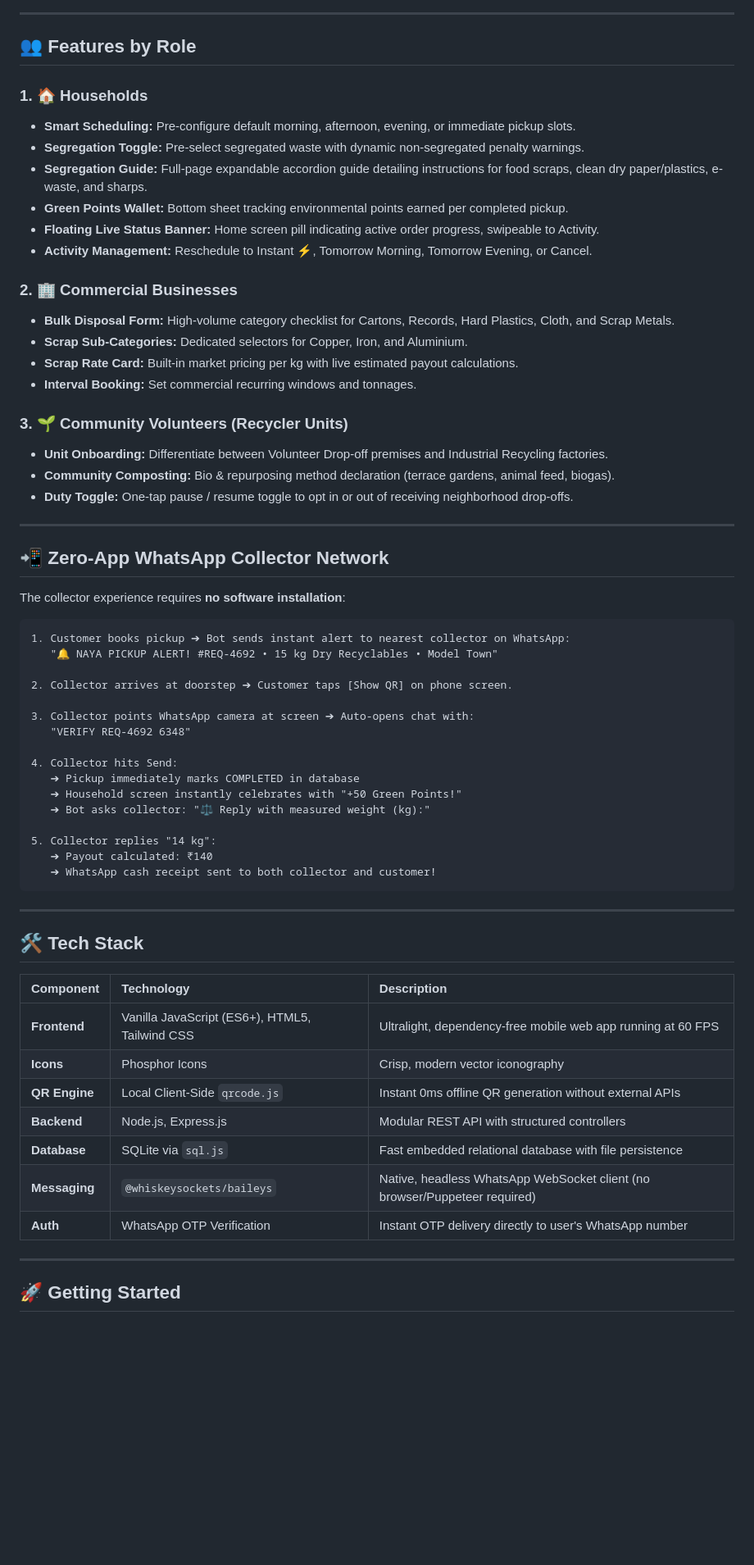
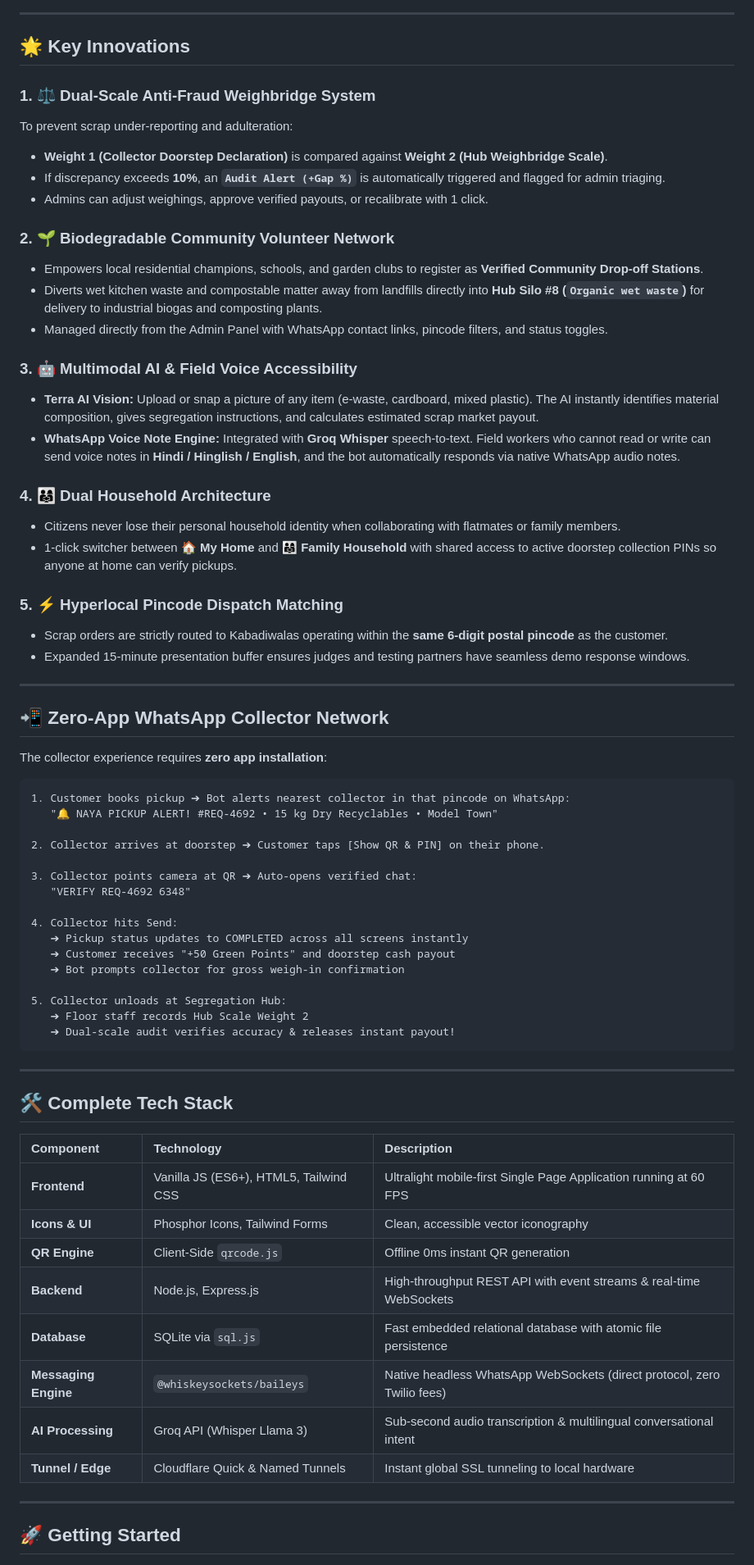
Before and after one commit to ParvIsGood/Terra, a Markdown page: README.md, the part around one of its changes. Shown at 82% size. Rendered like a GitHub page; blank space fills up the shorter version.

Commit message:
docs: comprehensive README update with 4-stage circular pipeline, dual-scale hub, AI voice notes, and live judge links

````diff
--- a/README.md
+++ b/README.md
@@ -68,65 +58,70 @@ graph TD
 
 ---
 
-## 👥 Features by Role
+## 🌟 Key Innovations
 
-### 1. 🏠 Households
-* **Smart Scheduling:** Pre-configure default morning, afternoon, evening, or immediate pickup slots.
-* **Segregation Toggle:** Pre-select segregated waste with dynamic non-segregated penalty warnings.
-* **Segregation Guide:** Full-page expandable accordion guide detailing instructions for food scraps, clean dry paper/plastics, e-waste, and sharps.
-* **Green Points Wallet:** Bottom sheet tracking environmental points earned per completed pickup.
-* **Floating Live Status Banner:** Home screen pill indicating active order progress, swipeable to Activity.
-* **Activity Management:** Reschedule to Instant ⚡, Tomorrow Morning, Tomorrow Evening, or Cancel.
+### 1. ⚖️ Dual-Scale Anti-Fraud Weighbridge System
+To prevent scrap under-reporting and adulteration:
+* **Weight 1 (Collector Doorstep Declaration)** is compared against **Weight 2 (Hub Weighbridge Scale)**.
+* If discrepancy exceeds **10%**, an **`Audit Alert (+Gap %)`** is automatically triggered and flagged for admin triaging.
+* Admins can adjust weighings, approve verified payouts, or recalibrate with 1 click.
 
-### 2. 🏢 Commercial Businesses
-* **Bulk Disposal Form:** High-volume category checklist for Cartons, Records, Hard Plastics, Cloth, and Scrap Metals.
-* **Scrap Sub-Categories:** Dedicated selectors for Copper, Iron, and Aluminium.
-* **Scrap Rate Card:** Built-in market pricing per kg with live estimated payout calculations.
-* **Interval Booking:** Set commercial recurring windows and tonnages.
+### 2. 🌱 Biodegradable Community Volunteer Network
+* Empowers local residential champions, schools, and garden clubs to register as **Verified Community Drop-off Stations**.
+* Diverts wet kitchen waste and compostable matter away from landfills directly into **Hub Silo #8 (`Organic wet waste`)** for delivery to industrial biogas and composting plants.
+* Managed directly from the Admin Panel with WhatsApp contact links, pincode filters, and status toggles.
 
-### 3. 🌱 Community Volunteers (Recycler Units)
-* **Unit Onboarding:** Differentiate between Volunteer Drop-off premises and Industrial Recycling factories.
-* **Community Composting:** Bio & repurposing method declaration (terrace gardens, animal feed, biogas).
-* **Duty Toggle:** One-tap pause / resume toggle to opt in or out of receiving neighborhood drop-offs.
+### 3. 🤖 Multimodal AI & Field Voice Accessibility
+* **Terra AI Vision:** Upload or snap a picture of any item (e-waste, cardboard, mixed plastic). The AI instantly identifies material composition, gives segregation instructions, and calculates estimated scrap market payout.
+* **WhatsApp Voice Note Engine:** Integrated with **Groq Whisper** speech-to-text. Field workers who cannot read or write can send voice notes in **Hindi / Hinglish / English**, and the bot automatically responds via native WhatsApp audio notes.
+
+### 4. 👨‍👩‍👧 Dual Household Architecture
+* Citizens never lose their personal household identity when collaborating with flatmates or family members.
+* 1-click switcher between **🏠 My Home** and **👨‍👩‍👧 Family Household** with shared access to active doorstep collection PINs so anyone at home can verify pickups.
+
+### 5. ⚡ Hyperlocal Pincode Dispatch Matching
+* Scrap orders are strictly routed to Kabadiwalas operating within the **same 6-digit postal pincode** as the customer.
+* Expanded 15-minute presentation buffer ensures judges and testing partners have seamless demo response windows.
 
 ---
 
 ## 📲 Zero-App WhatsApp Collector Network
 
-The collector experience requires **no software installation**:
+The collector experience requires **zero app installation**:
 
 ```text
-1. Customer books pickup ➔ Bot sends instant alert to nearest collector on WhatsApp:
+1. Customer books pickup ➔ Bot alerts nearest collector in that pincode on WhatsApp:
    "🔔 NAYA PICKUP ALERT! #REQ-4692 • 15 kg Dry Recyclables • Model Town"
 
-2. Collector arrives at doorstep ➔ Customer taps [Show QR] on phone screen.
+2. Collector arrives at doorstep ➔ Customer taps [Show QR & PIN] on their phone.
 
-3. Collector points WhatsApp camera at screen ➔ Auto-opens chat with:
+3. Collector points camera at QR ➔ Auto-opens verified chat:
    "VERIFY REQ-4692 6348"
 
 4. Collector hits Send:
-   ➔ Pickup immediately marks COMPLETED in database
-   ➔ Household screen instantly celebrates with "+50 Green Points!"
-   ➔ Bot asks collector: "⚖️ Reply with measured weight (kg):"
+   ➔ Pickup status updates to COMPLETED across all screens instantly
+   ➔ Customer receives "+50 Green Points" and doorstep cash payout
+   ➔ Bot prompts collector for gross weigh-in confirmation
 
-5. Collector replies "14 kg":
-   ➔ Payout calculated: ₹140
-   ➔ WhatsApp cash receipt sent to both collector and customer!
+5. Collector unloads at Segregation Hub:
+   ➔ Floor staff records Hub Scale Weight 2
+   ➔ Dual-scale audit verifies accuracy & releases instant payout!
 ```
 
 ---
 
-## 🛠️ Tech Stack
+## 🛠️ Complete Tech Stack
 
 | Component | Technology | Description |
 | :--- | :--- | :--- |
-| **Frontend** | Vanilla JavaScript (ES6+), HTML5, Tailwind CSS | Ultralight, dependency-free mobile web app running at 60 FPS |
-| **Icons** | Phosphor Icons | Crisp, modern vector iconography |
-| **QR Engine** | Local Client-Side `qrcode.js` | Instant 0ms offline QR generation without external APIs |
-| **Backend** | Node.js, Express.js | Modular REST API with structured controllers |
-| **Database** | SQLite via `sql.js` | Fast embedded relational database with file persistence |
-| **Messaging** | `@whiskeysockets/baileys` | Native, headless WhatsApp WebSocket client (no browser/Puppeteer required) |
-| **Auth** | WhatsApp OTP Verification | Instant OTP delivery directly to user's WhatsApp number |
+| **Frontend** | Vanilla JS (ES6+), HTML5, Tailwind CSS | Ultralight mobile-first Single Page Application running at 60 FPS |
+| **Icons & UI** | Phosphor Icons, Tailwind Forms | Clean, accessible vector iconography |
+| **QR Engine** | Client-Side `qrcode.js` | Offline 0ms instant QR generation |
+| **Backend** | Node.js, Express.js | High-throughput REST API with event streams & real-time WebSockets |
+| **Database** | SQLite via `sql.js` | Fast embedded relational database with atomic file persistence |
+| **Messaging Engine**| `@whiskeysockets/baileys` | Native headless WhatsApp WebSockets (direct protocol, zero Twilio fees) |
+| **AI Processing** | Groq API (Whisper Llama 3) | Sub-second audio transcription & multilingual conversational intent |
+| **Tunnel / Edge** | Cloudflare Quick & Named Tunnels | Instant global SSL tunneling to local hardware |
 
 ---
 
````
Also changed, not shown: other parts of README.md (+46 -63 lines).
